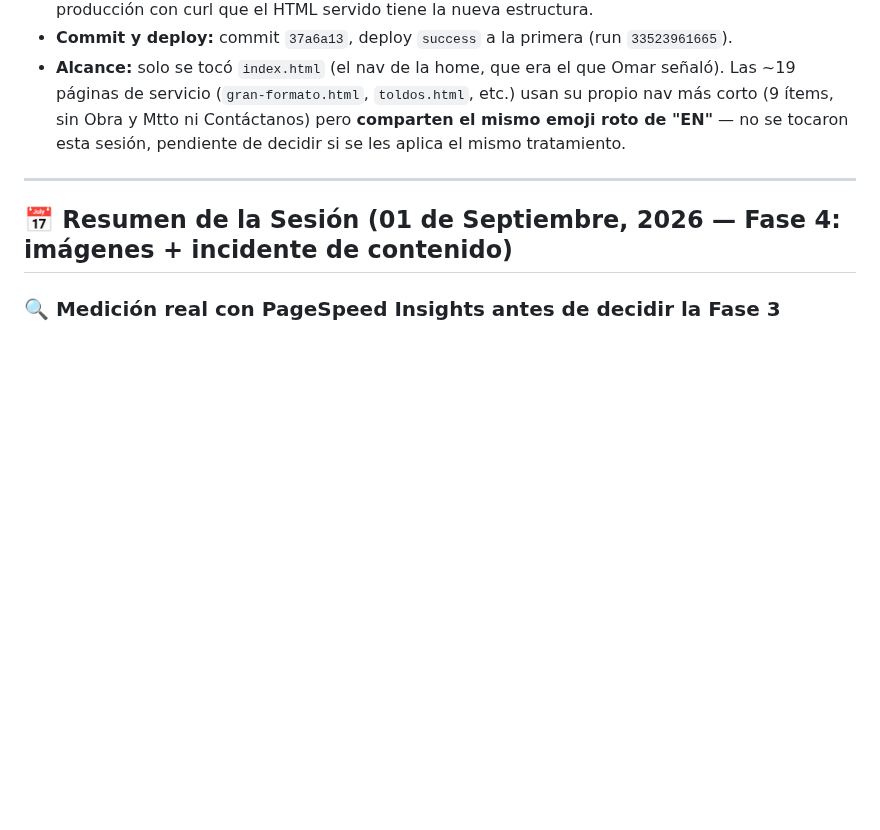
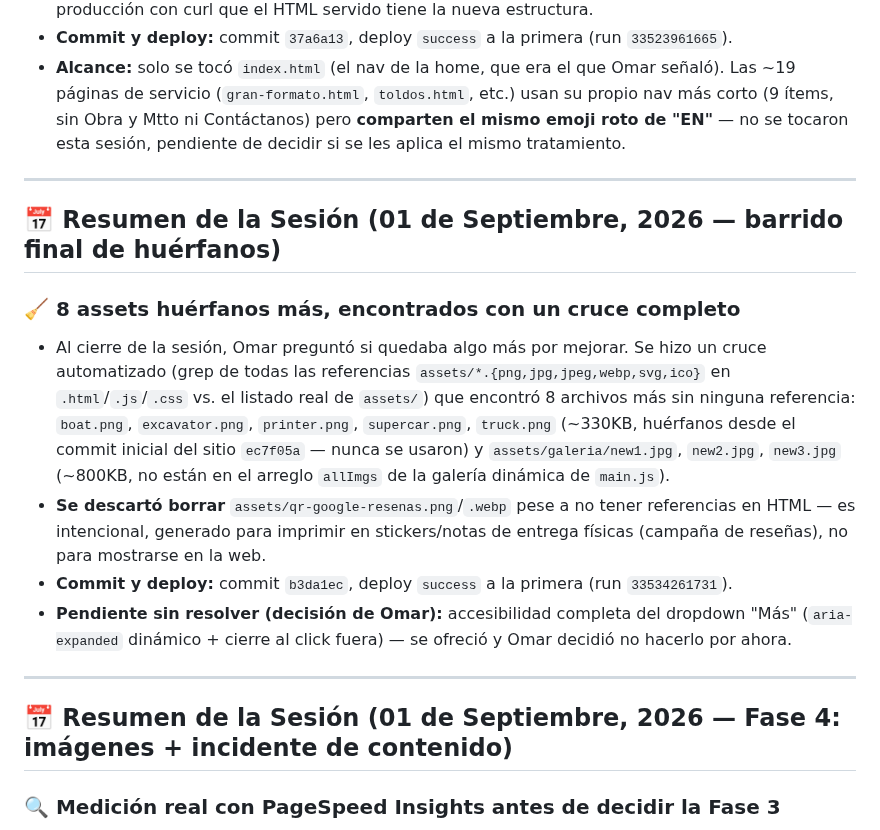
Before and after one commit to omarellano/rotulate-publicidad-website, a Markdown page: agents.md, the part around the change. Rendered like a GitHub page; blank space fills up the shorter version.

Commit message:
docs(agents): registrar barrido final de assets huerfanos
Co-Authored-By: Claude Sonnet 5 <noreply@anthropic.com>
Claude-Session: https://claude.ai/code/session_01KX3kKSYviHQuaLHUKwhdhy

```diff
--- a/agents.md
+++ b/agents.md
@@ -29,6 +29,15 @@ Este archivo sirve para transferir el contexto del desarrollo actual del sitio w
 * **Verificación:** servidor estático local (Node, puerto 8099) + Claude in Chrome — dropdown por hover confirmado visualmente, y el estado móvil confirmado inyectando temporalmente las reglas del media query `≤968px` (el `resize_window` de la extensión no cambia el viewport real en este entorno, se quedó fijo en 1920×945 pese a pedir tamaños menores). Tras el deploy, confirmado en producción con curl que el HTML servido tiene la nueva estructura.
 * **Commit y deploy:** commit `37a6a13`, deploy `success` a la primera (run `33523961665`).
 * **Alcance:** solo se tocó `index.html` (el nav de la home, que era el que Omar señaló). Las ~19 páginas de servicio (`gran-formato.html`, `toldos.html`, etc.) usan su propio nav más corto (9 ítems, sin Obra y Mtto ni Contáctanos) pero **comparten el mismo emoji roto de "EN"** — no se tocaron esta sesión, pendiente de decidir si se les aplica el mismo tratamiento.
+
+---
+## 📅 Resumen de la Sesión (01 de Septiembre, 2026 — barrido final de huérfanos)
+
+### 🧹 8 assets huérfanos más, encontrados con un cruce completo
+* Al cierre de la sesión, Omar preguntó si quedaba algo más por mejorar. Se hizo un cruce automatizado (grep de todas las referencias `assets/*.{png,jpg,jpeg,webp,svg,ico}` en `.html`/`.js`/`.css` vs. el listado real de `assets/`) que encontró 8 archivos más sin ninguna referencia: `boat.png`, `excavator.png`, `printer.png`, `supercar.png`, `truck.png` (~330KB, huérfanos desde el commit inicial del sitio `ec7f05a` — nunca se usaron) y `assets/galeria/new1.jpg`, `new2.jpg`, `new3.jpg` (~800KB, no están en el arreglo `allImgs` de la galería dinámica de `main.js`).
+* **Se descartó borrar** `assets/qr-google-resenas.png`/`.webp` pese a no tener referencias en HTML — es intencional, generado para imprimir en stickers/notas de entrega físicas (campaña de reseñas), no para mostrarse en la web.
+* **Commit y deploy:** commit `b3da1ec`, deploy `success` a la primera (run `33534261731`).
+* **Pendiente sin resolver (decisión de Omar):** accesibilidad completa del dropdown "Más" (`aria-expanded` dinámico + cierre al click fuera) — se ofreció y Omar decidió no hacerlo por ahora.
 
 ---
 ## 📅 Resumen de la Sesión (01 de Septiembre, 2026 — Fase 4: imágenes + incidente de contenido)
```
